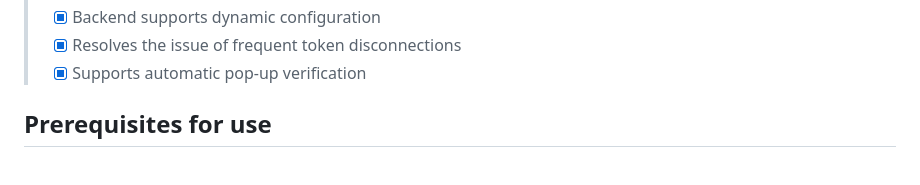
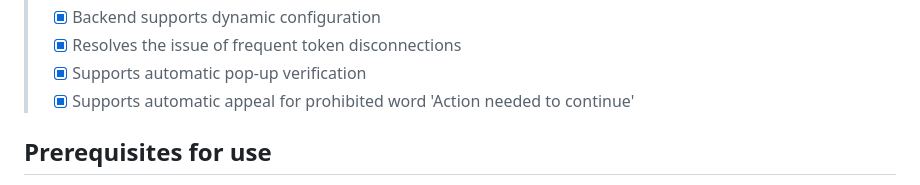
Before and after one commit to novicezk/midjourney-proxy, a Markdown page: README_US.md, the part around the change. Drawn GitHub-style.

Commit message:
feat: update readme

```diff
--- a/README_US.md
+++ b/README_US.md
@@ -39,6 +39,7 @@ Proxy the Discord channel for MidJourney to enable API-based calls for AI drawin
 > - [x] Backend supports dynamic configuration
 > - [x] Resolves the issue of frequent token disconnections
 > - [x] Supports automatic pop-up verification
+> - [x] Supports automatic appeal for prohibited word 'Action needed to continue'
 
 ## Prerequisites for use
 
```
Also changed, not shown: README.md (+1 -0 lines).
